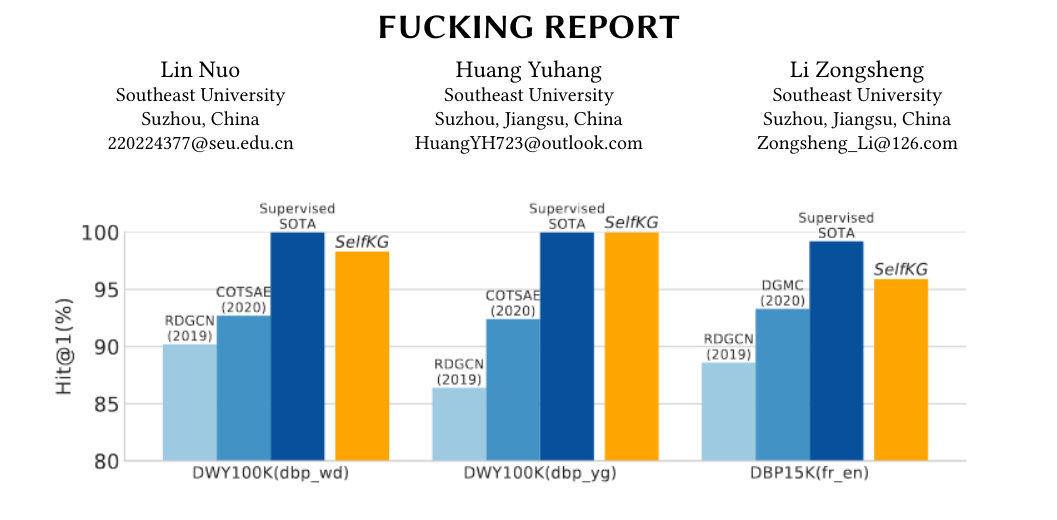
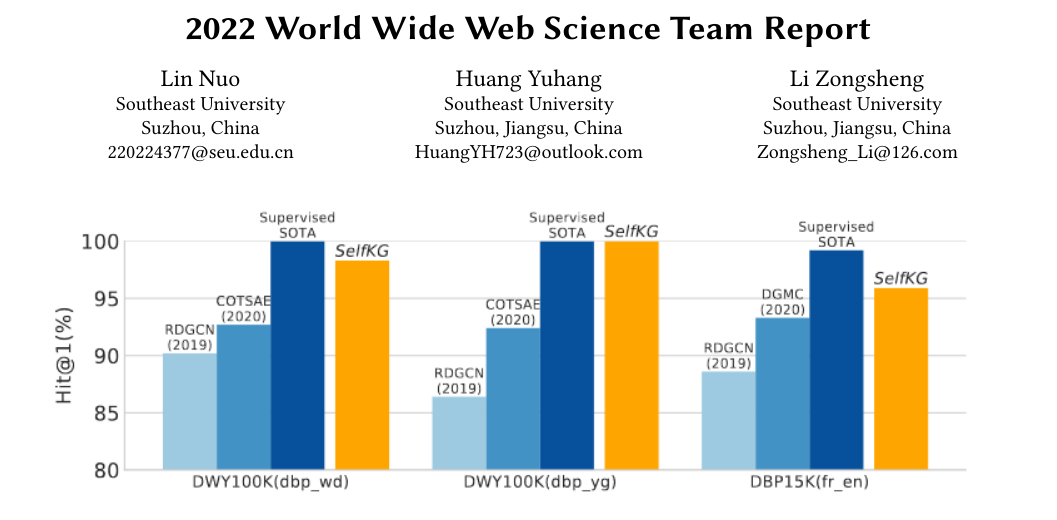
Before and after one commit to CerberusX/WWWReport, a LaTeX paper (混合报告.tex): part of page 1 of 27, cut at the place of the change. Compiled offline with pdfLaTeX.

Commit message:
Update 混合报告.tex
更改了标题，和个人地址

```diff
--- a/混合报告.tex
+++ b/混合报告.tex
@@ -108,7 +108,7 @@
 %%
 %% The "title" command has an optional parameter,
 %% allowing the author to define a "short title" to be used in page headers.
-\title{FUCKING REPORT}
+\title{2022 World Wide Web Science Team Report}
 
 %%
 %% The "author" command and its associated commands are used to define
```
Also changed, not shown: 混合报告.tex (2 more changed lines).
